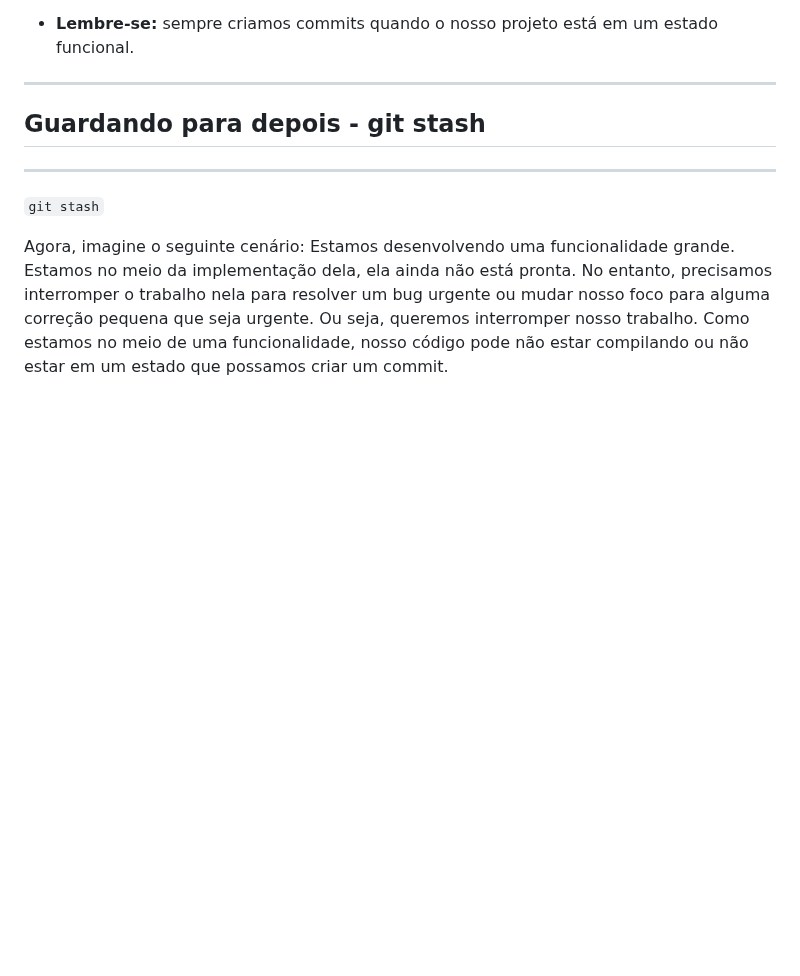
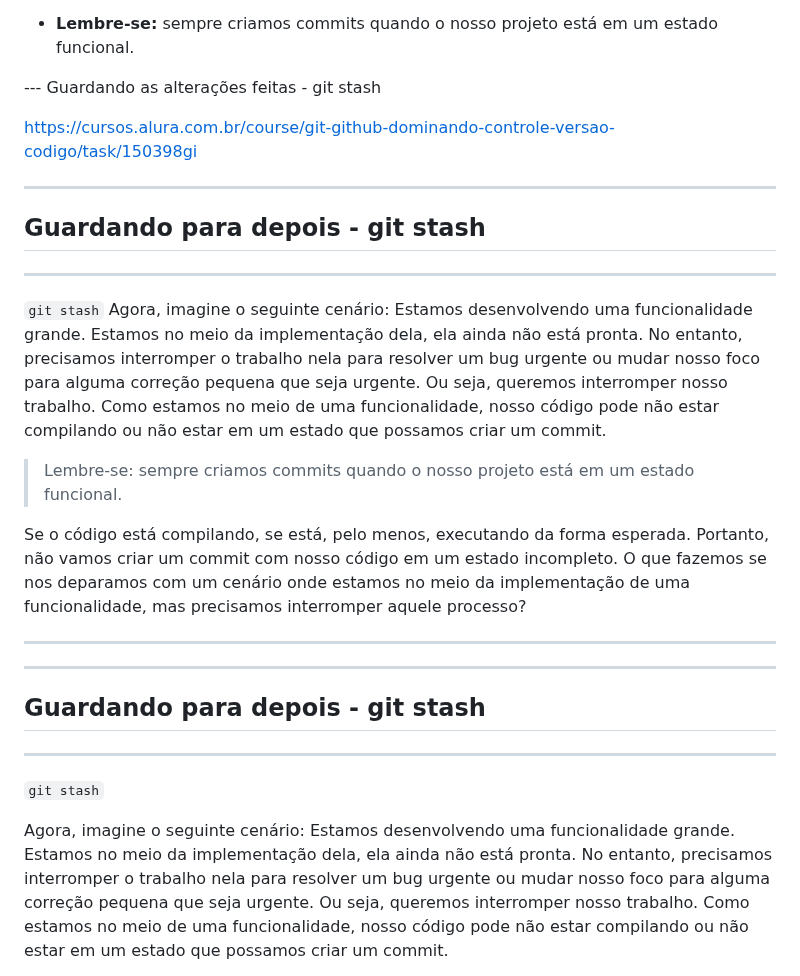
Before and after one commit to SinaraSSB/PlayVideo, a Markdown page: README.md, the part around the change. GitHub-like rendering; blank space fills up the shorter version.

Commit message:
depois stash

```diff
--- a/README.md
+++ b/README.md
@@ -842,6 +842,22 @@ a.>
 
 * **Lembre-se:** sempre criamos commits quando o nosso projeto está em um estado funcional.
 
+--- Guardando as alterações feitas - git stash
+
+https://cursos.alura.com.br/course/git-github-dominando-controle-versao-codigo/task/150398gi
+
+
+---
+## Guardando para depois - git stash
+---
+`git stash`
+Agora, imagine o seguinte cenário: Estamos desenvolvendo uma funcionalidade grande. Estamos no meio da implementação dela, ela ainda não está pronta. No entanto, precisamos interromper o trabalho nela para resolver um bug urgente ou mudar nosso foco para alguma correção pequena que seja urgente. Ou seja, queremos interromper nosso trabalho. Como estamos no meio de uma funcionalidade, nosso código pode não estar compilando ou não
+estar em um estado que possamos criar um commit.
+> Lembre-se: sempre criamos commits quando o nosso projeto está em um estado funcional.
+
+Se o código está compilando, se está, pelo menos, executando da forma esperada. Portanto, não vamos criar um commit com nosso código em um estado incompleto. O que fazemos se nos deparamos com um cenário onde estamos no meio da implementação de uma funcionalidade, mas precisamos interromper aquele processo?
+
+---
 
 ---
 ## Guardando para depois - git stash
```
